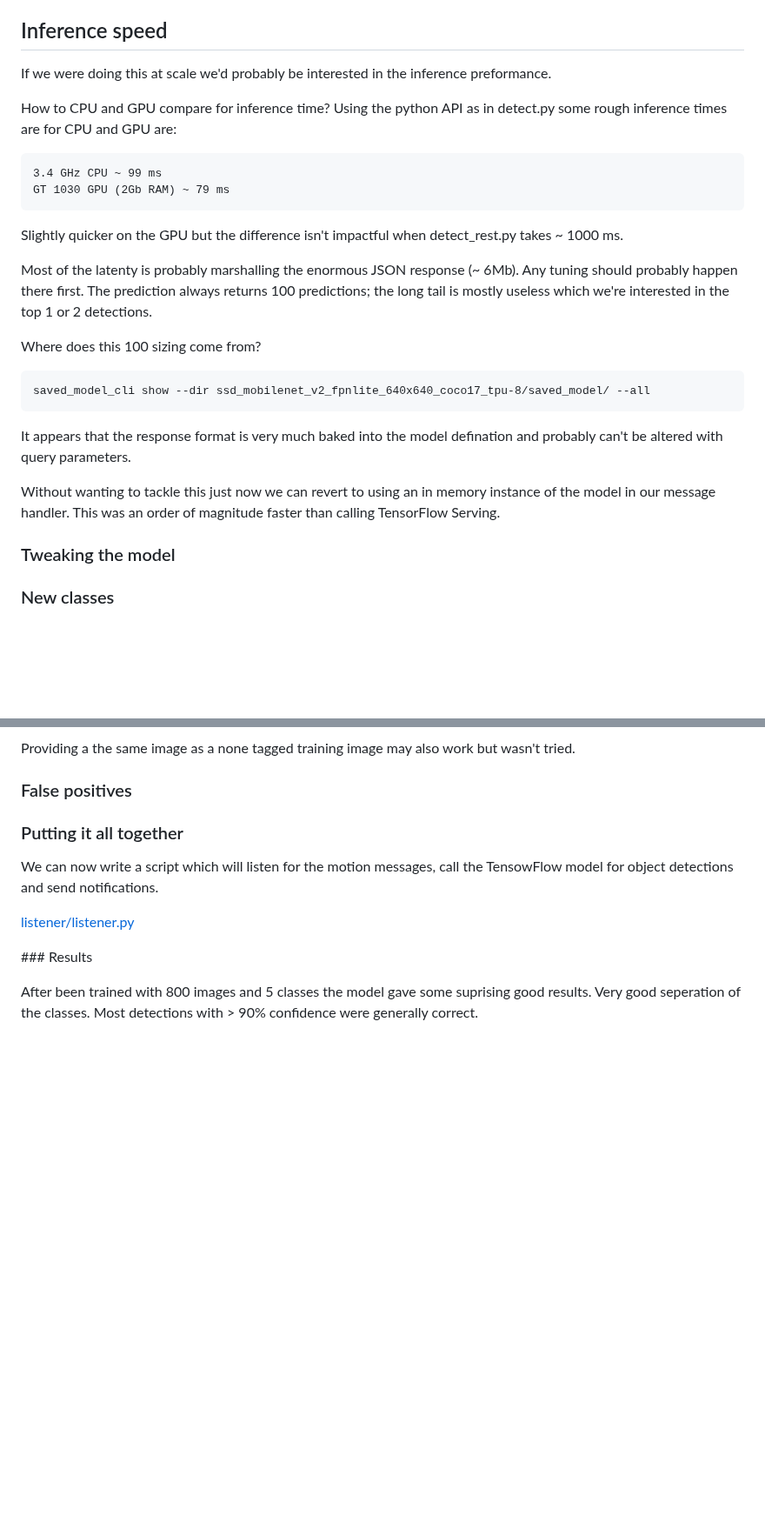
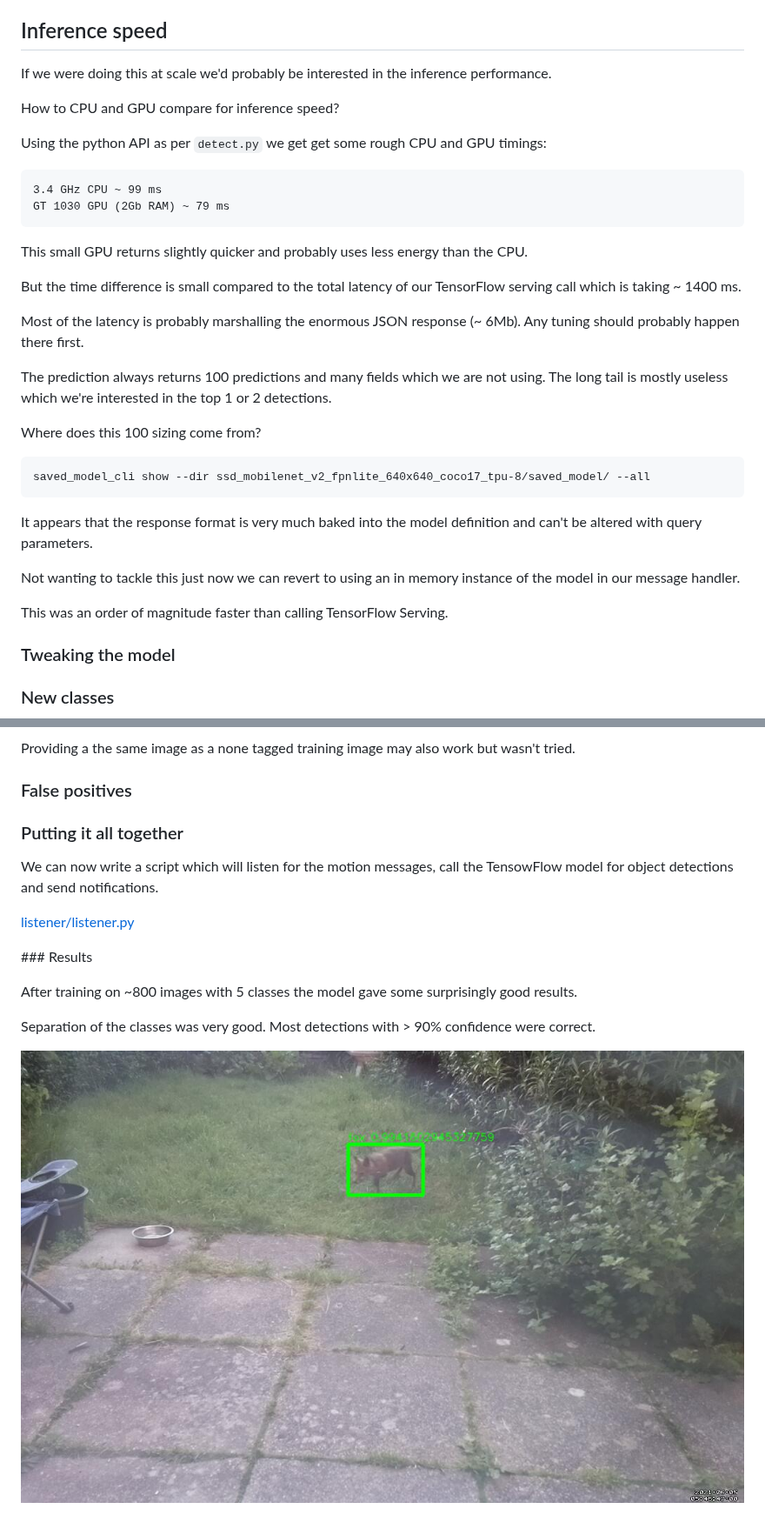
Before and after one commit to tonytw1/squirrel-detector, a Markdown page: README.md, 2 parts joined by grey strips. Shown at 87% size. Rendered like a GitHub page; pictures changed too: images/detected_fox.jpg (added); blank space fills up the shorter version.

Commit message:
Example detection.

````diff
--- a/README.md
+++ b/README.md
@@ -464,34 +464,38 @@ This saved model can be loaded in TensorFlow Serving or imported directly into a
 
 ## Inference speed
 
-If we were doing this at scale we'd probably be interested in the inference preformance.
+If we were doing this at scale we'd probably be interested in the inference performance.
 
-How to CPU and GPU compare for inference time?
-Using the python API as in detect.py some rough inference times are for CPU and GPU are:
+How to CPU and GPU compare for inference speed?
+
+Using the python API as per `detect.py` we get get some rough CPU and GPU timings:
 
 ```
 3.4 GHz CPU ~ 99 ms
 GT 1030 GPU (2Gb RAM) ~ 79 ms
 ```
 
-Slightly quicker on the GPU but the difference isn't impactful when detect_rest.py takes ~ 1000 ms.
+This small GPU returns slightly quicker and probably uses less energy than the CPU.
 
-Most of the latenty is probably marshalling the enormous JSON response (~ 6Mb).
+But the time difference is small compared to the total latency of our TensorFlow serving call which is taking ~ 1400 ms.
+
+Most of the latency is probably marshalling the enormous JSON response (~ 6Mb).
 Any tuning should probably happen there first.
-The prediction always returns 100 predictions; the long tail is mostly useless which we're interested in the top 1 or 2 detections.
+
+The prediction always returns 100 predictions and many fields which we are not using.
+The long tail is mostly useless which we're interested in the top 1 or 2 detections.
 
 Where does this 100 sizing come from?
+
 ```
 saved_model_cli show --dir ssd_mobilenet_v2_fpnlite_640x640_coco17_tpu-8/saved_model/ --all
 ```
 
-It appears that the response format is very much baked into the model defination and probably can't be altered with query parameters.
+It appears that the response format is very much baked into the model definition and can't be altered with query parameters.
 
-Without wanting to tackle this just now we can revert to using an in memory instance of the model in our message handler.
+Not wanting to tackle this just now we can revert to using an in memory instance of the model in our message handler.
+
 This was an order of magnitude faster than calling TensorFlow Serving.
-
-
-
 
 
 ### Tweaking the model
@@ -524,6 +528,8 @@ and send notifications.
 
 ### Results
 
-After been trained with 800 images and 5 classes the model gave some suprising good results.
-Very good seperation of the classes.
-Most detections with > 90% confidence were generally correct.
+After training on ~800 images with 5 classes the model gave some surprisingly good results.
+
+Separation of the classes was very good. Most detections with > 90% confidence were correct.
+
+![Detected fox](images/detected_fox.jpg)
````
